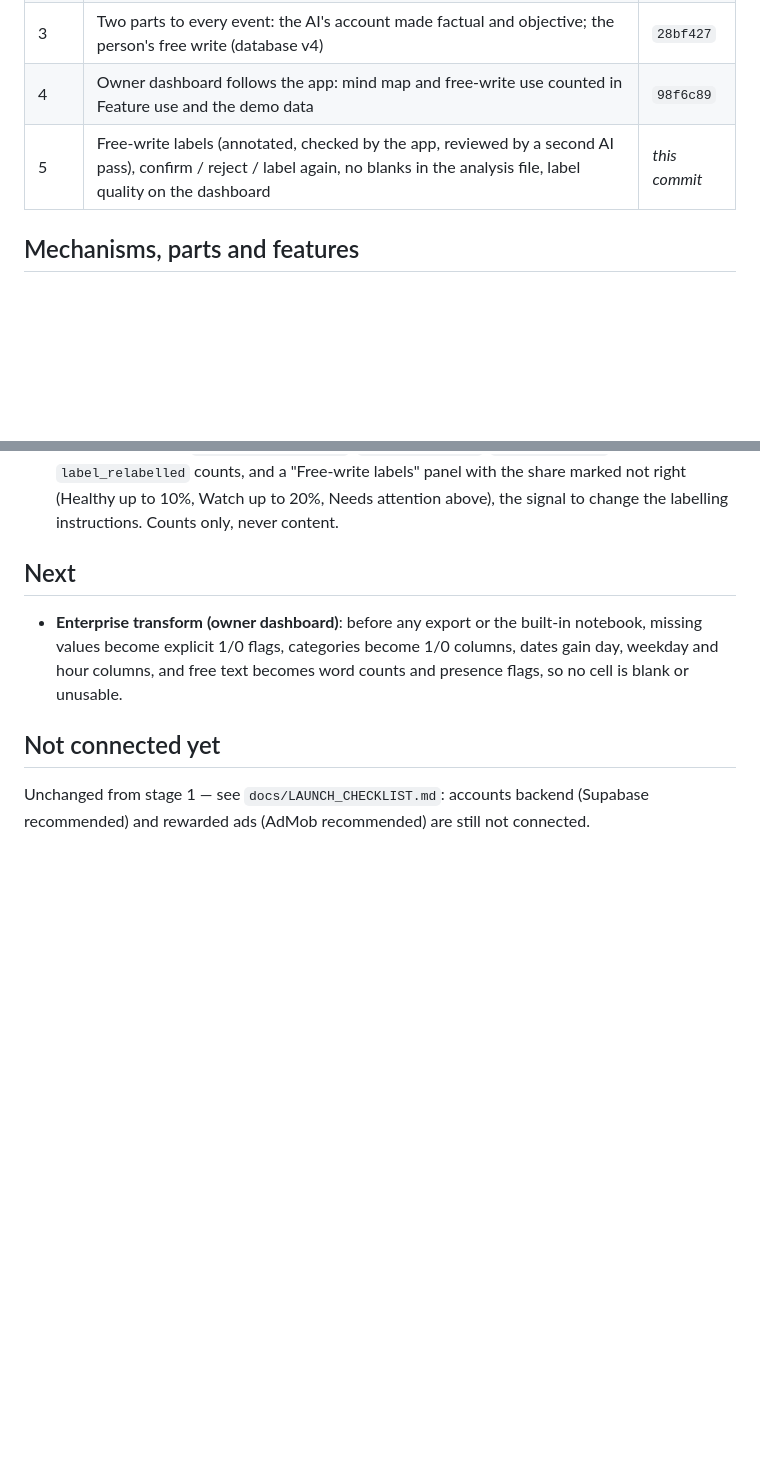
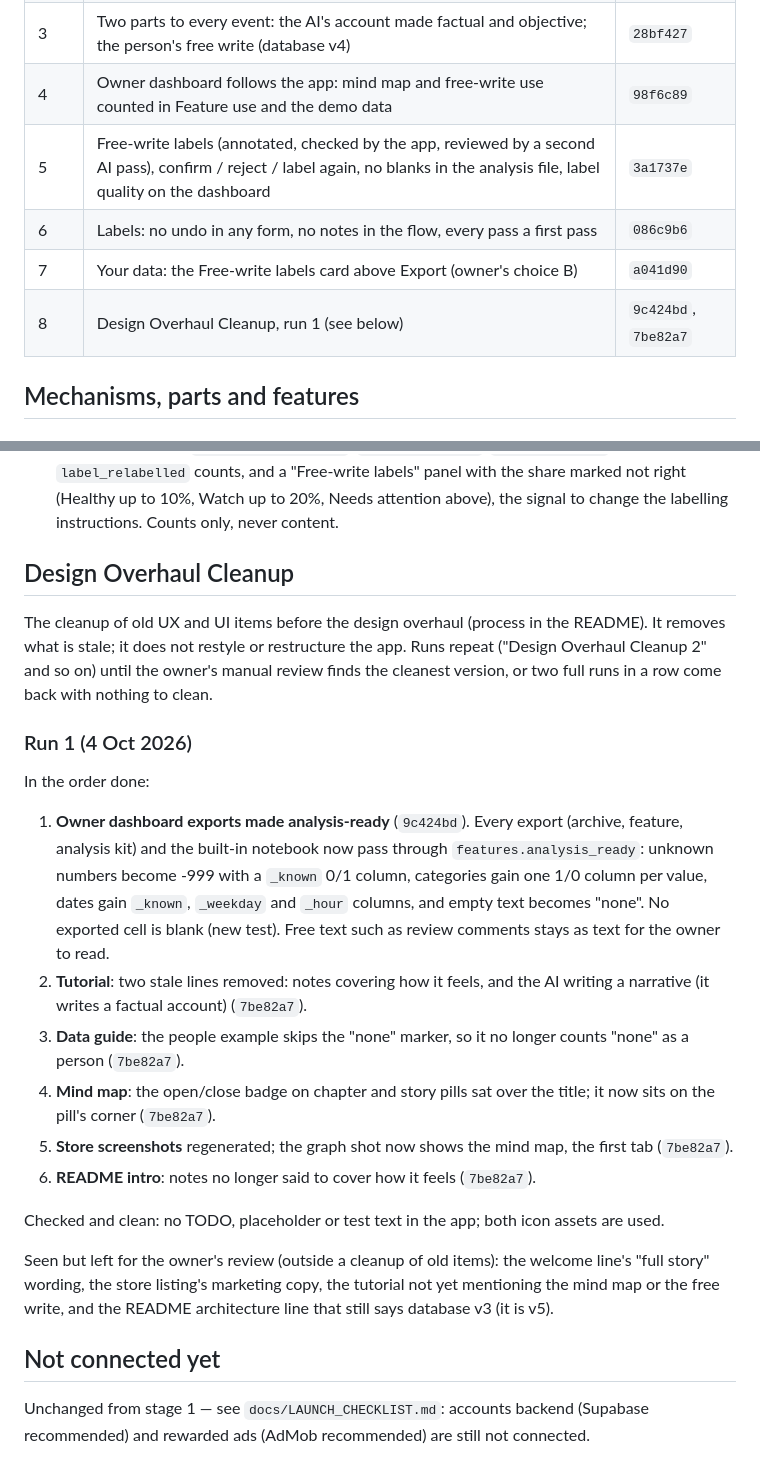
Before and after one commit to danielsentertainmentresearch-lab/Photo-Service-AI-History-Network-App-For-Ryan, a Markdown page: docs/BUILD_STAGE_2.md, 2 parts joined by grey strips. GitHub-like rendering; blank space fills up the shorter version.

```diff
--- a/docs/BUILD_STAGE_2.md
+++ b/docs/BUILD_STAGE_2.md
@@ -89,7 +89,10 @@ importance:
 | 2 | Mind map view: a branching, explorable view of the existing graph, first tab on the graph screen | `f312968` |
 | 3 | Two parts to every event: the AI's account made factual and objective; the person's free write (database v4) | `28bf427` |
 | 4 | Owner dashboard follows the app: mind map and free-write use counted in Feature use and the demo data | `98f6c89` |
-| 5 | Free-write labels (annotated, checked by the app, reviewed by a second AI pass), confirm / reject / label again, no blanks in the analysis file, label quality on the dashboard | _this commit_ |
+| 5 | Free-write labels (annotated, checked by the app, reviewed by a second AI pass), confirm / reject / label again, no blanks in the analysis file, label quality on the dashboard | `3a1737e` |
+| 6 | Labels: no undo in any form, no notes in the flow, every pass a first pass | `086c9b6` |
+| 7 | Your data: the Free-write labels card above Export (owner's choice B) | `a041d90` |
+| 8 | Design Overhaul Cleanup, run 1 (see below) | `9c424bd`, `7be82a7` |
 
 ## Mechanisms, parts and features
 
@@ -181,13 +184,43 @@ importance:
   20%, Needs attention above), the signal to change the labelling
   instructions. Counts only, never content.
 
-## Next
+## Design Overhaul Cleanup
 
-- **Enterprise transform (owner dashboard)**: before any export or the
-  built-in notebook, missing values become explicit 1/0 flags, categories
-  become 1/0 columns, dates gain day, weekday and hour columns, and free
-  text becomes word counts and presence flags, so no cell is blank or
-  unusable.
+The cleanup of old UX and UI items before the design overhaul (process in
+the README). It removes what is stale; it does not restyle or restructure
+the app. Runs repeat ("Design Overhaul Cleanup 2" and so on) until the
+owner's manual review finds the cleanest version, or two full runs in a row
+come back with nothing to clean.
+
+### Run 1 (4 Oct 2026)
+
+In the order done:
+
+1. **Owner dashboard exports made analysis-ready** (`9c424bd`). Every
+   export (archive, feature, analysis kit) and the built-in notebook now
+   pass through `features.analysis_ready`: unknown numbers become -999 with
+   a `_known` 0/1 column, categories gain one 1/0 column per value, dates
+   gain `_known`, `_weekday` and `_hour` columns, and empty text becomes
+   "none". No exported cell is blank (new test). Free text such as review
+   comments stays as text for the owner to read.
+2. **Tutorial**: two stale lines removed: notes covering how it feels, and
+   the AI writing a narrative (it writes a factual account) (`7be82a7`).
+3. **Data guide**: the people example skips the "none" marker, so it no
+   longer counts "none" as a person (`7be82a7`).
+4. **Mind map**: the open/close badge on chapter and story pills sat over
+   the title; it now sits on the pill's corner (`7be82a7`).
+5. **Store screenshots** regenerated; the graph shot now shows the mind
+   map, the first tab (`7be82a7`).
+6. **README intro**: notes no longer said to cover how it feels
+   (`7be82a7`).
+
+Checked and clean: no TODO, placeholder or test text in the app; both icon
+assets are used.
+
+Seen but left for the owner's review (outside a cleanup of old items):
+the welcome line's "full story" wording, the store listing's marketing
+copy, the tutorial not yet mentioning the mind map or the free write, and
+the README architecture line that still says database v3 (it is v5).
 
 ## Not connected yet
 
```
Also changed, not shown: README.md (+26 -1 lines).
